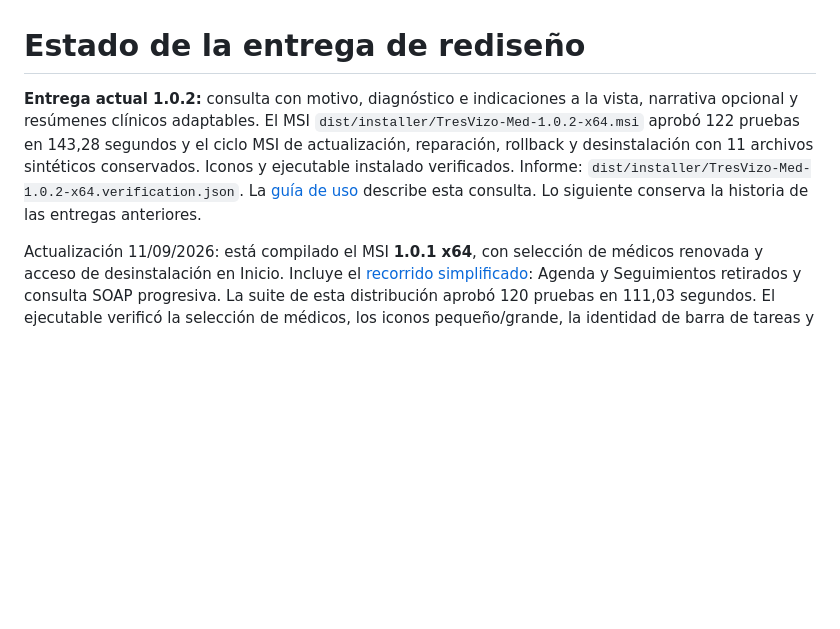
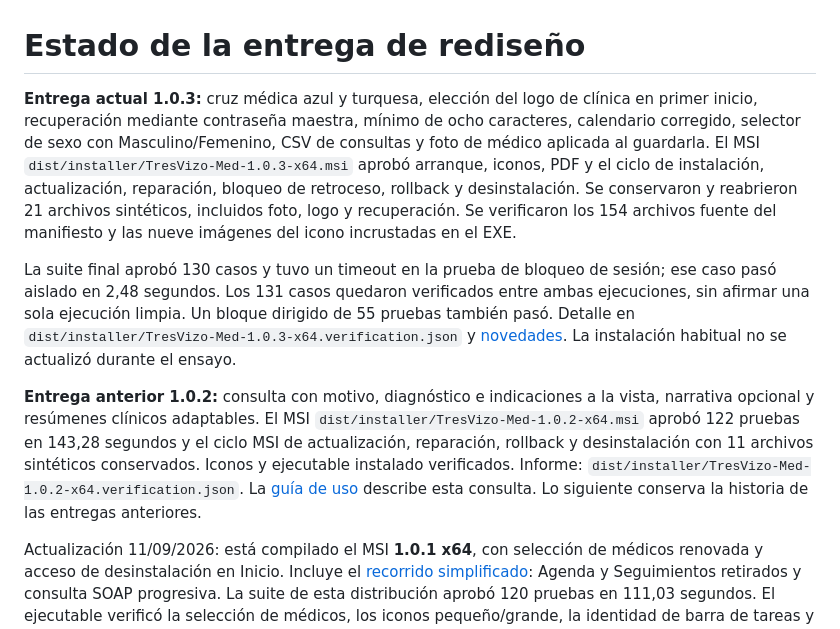
Before and after one commit to cadaritre/TresVizo-Med, a Markdown page: docs/estado.md, the part around the change. Rendered like a GitHub page; blank space fills up the shorter version.

Commit message:
Document 1.0.3 delivery status
Updated the delivery status document with the 1.0.3 release notes and verification results. It records the new clinic branding, master-password recovery, calendar and gender fixes, CSV export, doctor photo persistence, and the MSI validation outcomes for installation, upgrade, repair, rollback, and uninstall flows.

```diff
--- a/docs/estado.md
+++ b/docs/estado.md
@@ -1,6 +1,10 @@
 # Estado de la entrega de rediseño
 
-**Entrega actual 1.0.2:** consulta con motivo, diagnóstico e indicaciones a la vista, narrativa opcional y resúmenes clínicos adaptables. El MSI `dist/installer/TresVizo-Med-1.0.2-x64.msi` aprobó 122 pruebas en 143,28 segundos y el ciclo MSI de actualización, reparación, rollback y desinstalación con 11 archivos sintéticos conservados. Iconos y ejecutable instalado verificados. Informe: `dist/installer/TresVizo-Med-1.0.2-x64.verification.json`. La [guía de uso](uso.md) describe esta consulta. Lo siguiente conserva la historia de las entregas anteriores.
+**Entrega actual 1.0.3:** cruz médica azul y turquesa, elección del logo de clínica en primer inicio, recuperación mediante contraseña maestra, mínimo de ocho caracteres, calendario corregido, selector de sexo con Masculino/Femenino, CSV de consultas y foto de médico aplicada al guardarla. El MSI `dist/installer/TresVizo-Med-1.0.3-x64.msi` aprobó arranque, iconos, PDF y el ciclo de instalación, actualización, reparación, bloqueo de retroceso, rollback y desinstalación. Se conservaron y reabrieron 21 archivos sintéticos, incluidos foto, logo y recuperación. Se verificaron los 154 archivos fuente del manifiesto y las nueve imágenes del icono incrustadas en el EXE.
+
+La suite final aprobó 130 casos y tuvo un timeout en la prueba de bloqueo de sesión; ese caso pasó aislado en 2,48 segundos. Los 131 casos quedaron verificados entre ambas ejecuciones, sin afirmar una sola ejecución limpia. Un bloque dirigido de 55 pruebas también pasó. Detalle en `dist/installer/TresVizo-Med-1.0.3-x64.verification.json` y [novedades](novedades-1.0.3.md). La instalación habitual no se actualizó durante el ensayo.
+
+**Entrega anterior 1.0.2:** consulta con motivo, diagnóstico e indicaciones a la vista, narrativa opcional y resúmenes clínicos adaptables. El MSI `dist/installer/TresVizo-Med-1.0.2-x64.msi` aprobó 122 pruebas en 143,28 segundos y el ciclo MSI de actualización, reparación, rollback y desinstalación con 11 archivos sintéticos conservados. Iconos y ejecutable instalado verificados. Informe: `dist/installer/TresVizo-Med-1.0.2-x64.verification.json`. La [guía de uso](uso.md) describe esta consulta. Lo siguiente conserva la historia de las entregas anteriores.
 
 Actualización 11/09/2026: está compilado el MSI **1.0.1 x64**, con selección de médicos renovada y acceso de desinstalación en Inicio. Incluye el [recorrido simplificado](recorrido-simple.md): Agenda y Seguimientos retirados y consulta SOAP progresiva. La suite de esta distribución aprobó 120 pruebas en 111,03 segundos. El ejecutable verificó la selección de médicos, los iconos pequeño/grande, la identidad de barra de tareas y PDF. El ensayo MSI final aprobó instalación, actualización con inicio desactivado/activado, reparación, rechazo de retroceso y arquitectura distinta, bloqueo con la app abierta, rollback y desinstalación. Los 11 archivos sintéticos se conservaron y pudieron reabrirse. Informes: `artifacts/release-1.0.1-x64.log`, `artifacts/msi-validation-92c9109e65/result.json` y `dist/installer/TresVizo-Med-1.0.1-x64.verification.json`. El detalle siguiente se conserva como registro de las etapas anteriores.
 
```
